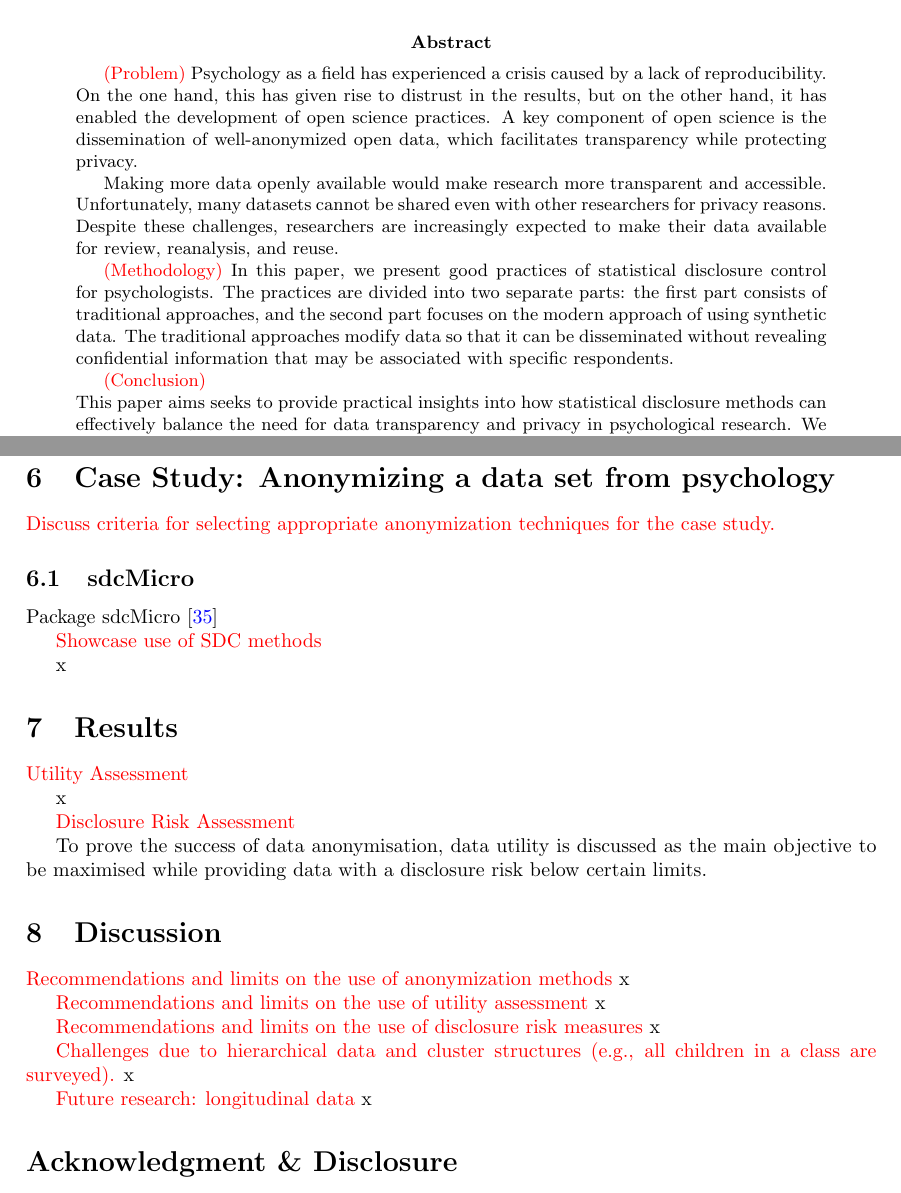
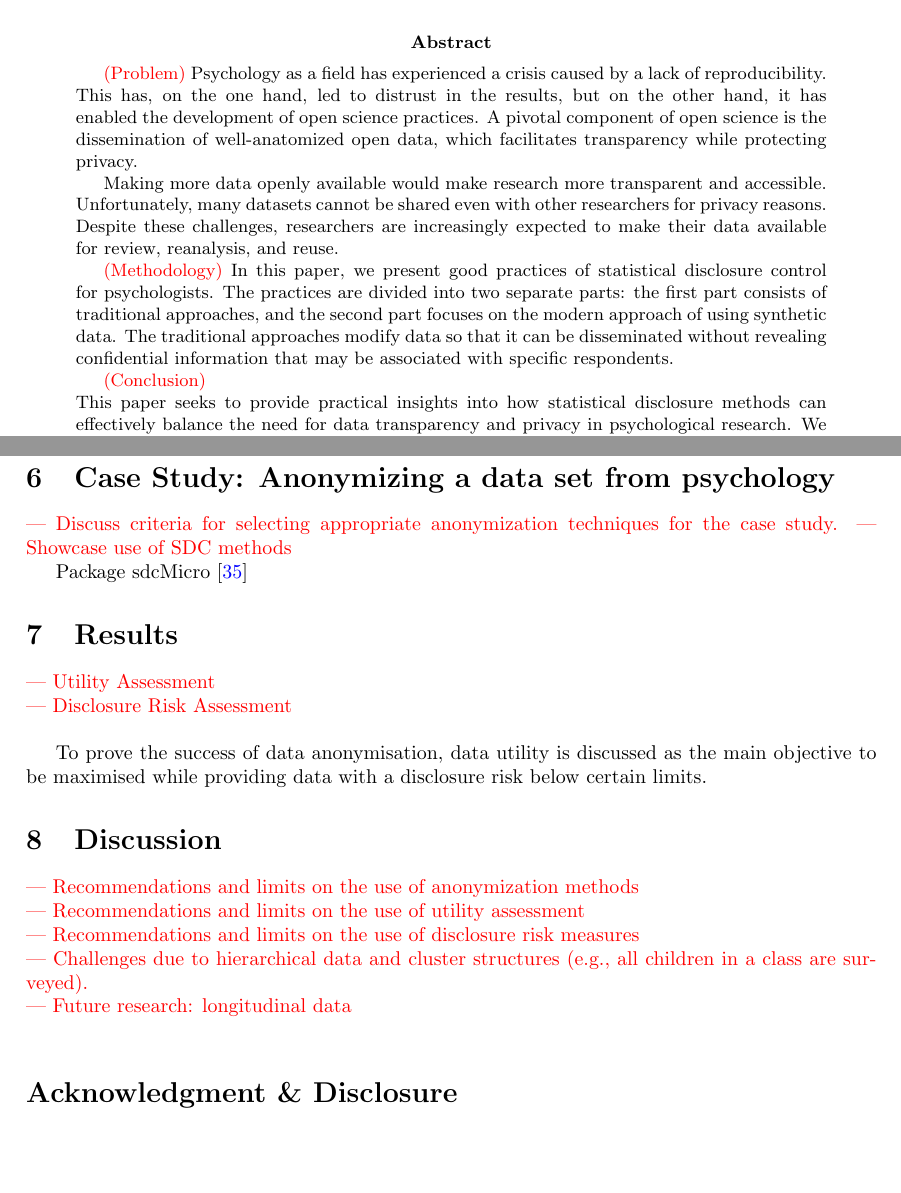
Before and after one commit to Kyoshido/Anonymization-of-data-for-open-science-in-psychology, a LaTeX paper (Part-I_trad.tex): two parts of pages 1 and 12 of 15, joined at a grey line, cut so that both start at the same text, the shorter picture padded with empty space. Compiled offline with pdfLaTeX.

Commit message:
Updates from Overleaf

```diff
--- a/Part-I_trad.tex
+++ b/Part-I_trad.tex
@@ -29,10 +29,11 @@
 %%%%%%%%%%%%%%%%%%%%%%%%%%%%%%%%%%%%%%%%%%%%%%%%%%%%%%%%%%%%%%%%%%%%%%%%%%%%%%%
 %% Abstract %%%%%%%%%%%%%%%%%%%%%%%%%%%%%%%%%%%%%%%%%%%%%%%%%%%%%%%%%%%%%%%%%%%
 \begin{abstract}
-\textcolor{red}{(Problem)} Psychology as a field has experienced a crisis caused by a lack of reproducibility.
-On the one hand, this has given rise to distrust in the results, but on the other hand, it has enabled the development of open science practices.
+\textcolor{red}{(Problem)}
+Psychology as a field has experienced a crisis caused by a lack of reproducibility.
+This has, on the one hand, led to distrust in the results, but on the other hand, it has enabled the development of open science practices.
 % One of the key parts of open science is open data, which must be well anonymized in order to be disseminated.
-A key component of open science is the dissemination of well-anonymized open data, which facilitates transparency while protecting privacy.
+A pivotal component of open science is the dissemination of well-anatomized open data, which facilitates transparency while protecting privacy.
 
 Making more data openly available would make research more transparent and accessible. Unfortunately, many datasets cannot be shared even with other researchers for privacy reasons.
 %Nevertheless, researchers are increasingly more expected to share data with others for review, reanalysis, and reuse.
@@ -44,7 +45,7 @@ The practices are divided into two separate parts: the first part consists of tr
 The traditional approaches modify data so that it can be disseminated without revealing confidential information that may be associated with specific respondents.
 
 \textcolor{red}{(Conclusion)} \\
-This paper aims seeks to provide practical insights into how statistical disclosure methods can effectively balance the need for data transparency and privacy in psychological research.
+This paper seeks to provide practical insights into how statistical disclosure methods can effectively balance the need for data transparency and privacy in psychological research.
 We include a detailed case study to demonstrate the practical application of these methods to protect sensitive data.
 
 \end{abstract}
@@ -512,24 +513,19 @@ Stage 5: Implementation
 %% Synthetization %%%%%%%%%%%%%%%%%%%%%%%%%%%%%%%%%%%%%%%%%%%%%%%%%%%%%%%%%%%%%
 \section{Case Study: Anonymizing a data set from psychology}
 
-\textcolor{red}{Discuss criteria for selecting appropriate anonymization techniques for the case study.}
+\textcolor{red}{— Discuss criteria for selecting appropriate anonymization techniques for the case study.}
+\textcolor{red}{— Showcase use of SDC methods}
 
-\subsection{sdcMicro}
 Package sdcMicro~\cite{2024_Sdcmicro}
 
-\textcolor{red}{Showcase use of SDC methods}
 
-x
 
 %%%%%%%%%%%%%%%%%%%%%%%%%%%%%%%%%%%%%%%%%%%%%%%%%%%%%%%%%%%%%%%%%%%%%%%%%%%%%%%
 %% Results %%%%%%%%%%%%%%%%%%%%%%%%%%%%%%%%%%%%%%%%%%%%%%%%%%%%%%%%%%%%%%%%%%%%
 \section{Results}
 
-\textcolor{red}{Utility Assessment}
-
-x
-
-\textcolor{red}{Disclosure Risk Assessment}
+\textcolor{red}{— Utility Assessment} \\
+\textcolor{red}{— Disclosure Risk Assessment} \\
 
 To prove the success of data anonymisation, data utility is discussed as the main objective to be maximised while providing data with a disclosure risk below certain limits.
 
@@ -537,20 +533,11 @@ To prove the success of data anonymisation, data utility is discussed as the mai
 %%%%%%%%%%%%%%%%%%%%%%%%%%%%%%%%%%%%%%%%%%%%%%%%%%%%%%%%%%%%%%%%%%%%%%%%%%%%%%%
 \section{Discussion}
 
-\textcolor{red}{Recommendations and limits on the use of anonymization methods}
-x
-
-\textcolor{red}{Recommendations and limits on the use of utility assessment}
-x
-
-\textcolor{red}{Recommendations and limits on the use of disclosure risk measures}
-x
-
-\textcolor{red}{Challenges due to hierarchical data and cluster structures (e.g., all children in a class are surveyed).}
-x
-
-\textcolor{red}{Future research: longitudinal data}
-x
+\textcolor{red}{— Recommendations and limits on the use of anonymization methods} \\
+\textcolor{red}{— Recommendations and limits on the use of utility assessment} \\
+\textcolor{red}{— Recommendations and limits on the use of disclosure risk measures} \\
+\textcolor{red}{— Challenges due to hierarchical data and cluster structures (e.g., all children in a class are surveyed).} \\
+\textcolor{red}{— Future research: longitudinal data} \\
 
 %% Acknowledgment %%%%%%%%%%%%%%%%%%%%%%%%%%%%%%%%%%%%%%%%%%%%%%%%%%%%%%%%%%%%%
 %%%%%%%%%%%%%%%%%%%%%%%%%%%%%%%%%%%%%%%%%%%%%%%%%%%%%%%%%%%%%%%%%%%%%%%%%%%%%%%
```
